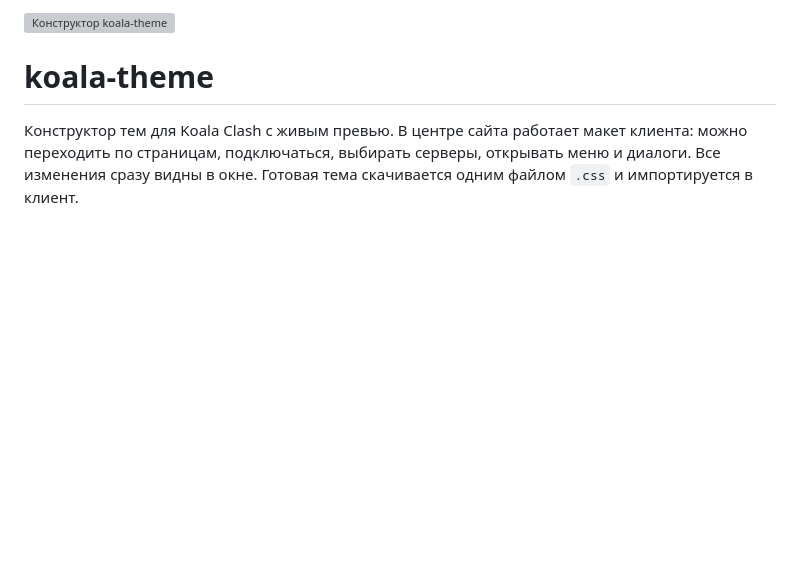
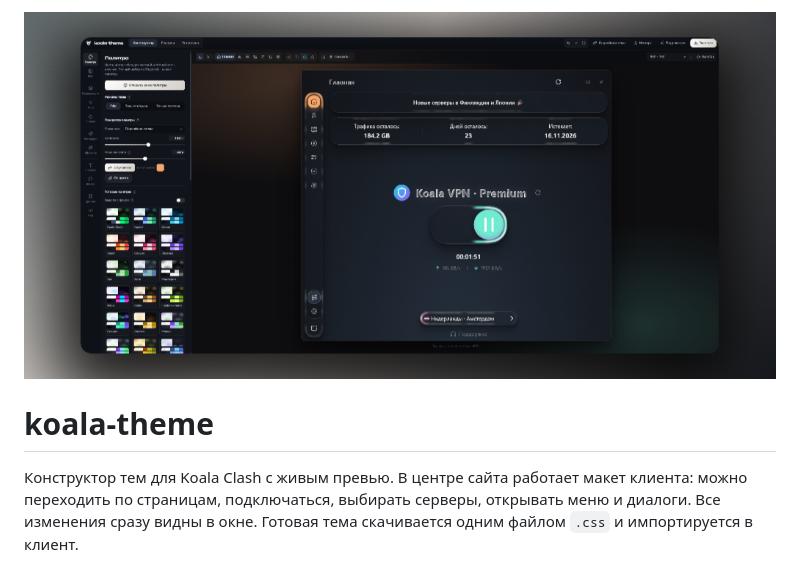
Before and after one commit to Rxxich/koala-theme, a Markdown page: README.md, the part around the change. GitHub-like rendering; pictures changed too: .github/screenshot.png (added); blank space fills up the shorter version; grey boxes are pictures that could not be loaded.

Commit message:
update screen
Co-Authored-By: Claude Opus 5.5 <noreply@anthropic.com>

```diff
--- a/README.md
+++ b/README.md
@@ -1,4 +1,4 @@
-![Конструктор koala-theme](.github/screenshot.webp)
+![Конструктор koala-theme](.github/screenshot.png)
 
 # koala-theme
 
```
Also changed, not shown: 1 other file.
